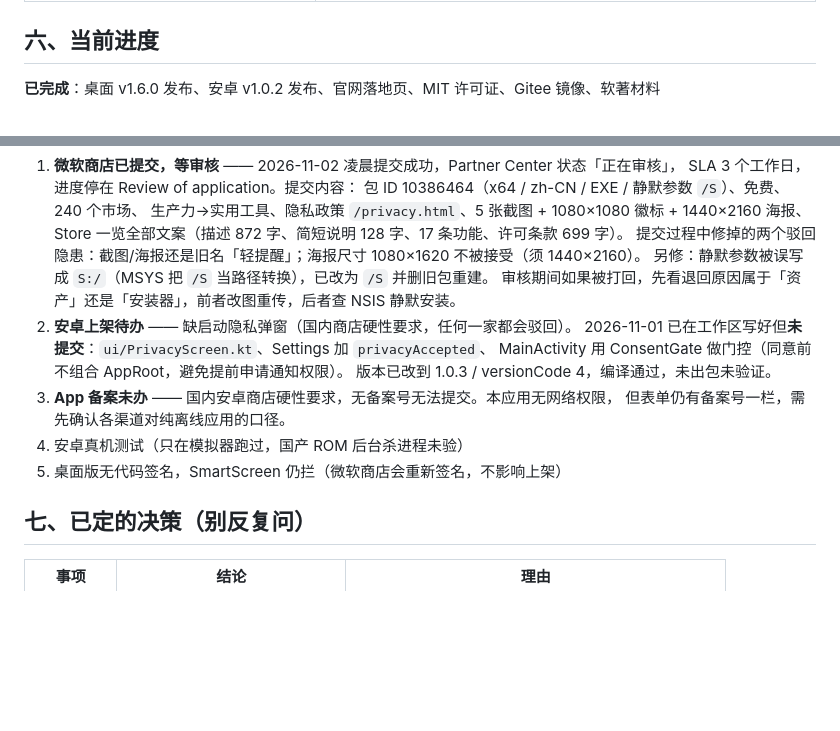
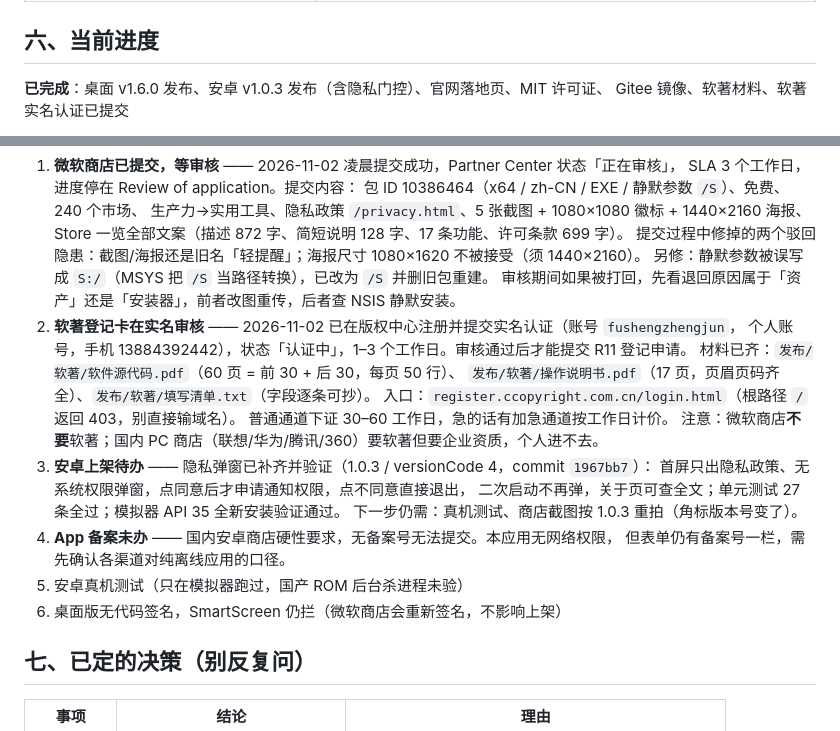
Before and after one commit to fushengzhenjun/qing-tixing, a Markdown page: 交接摘要.md, 2 parts joined by grey strips. Rendered like a GitHub page; blank space fills up the shorter version.

Commit message:
docs: 交接摘要更新到 11-02（软著实名认证中、安卓 1.0.3 已发）

```diff
--- a/交接摘要.md
+++ b/交接摘要.md
@@ -67,5 +67,6 @@ Gitee **不会自动同步** GitHub，每次发版都要手动跑最后一步。
 
 ## 六、当前进度
 
-**已完成**：桌面 v1.6.0 发布、安卓 v1.0.2 发布、官网落地页、MIT 许可证、Gitee 镜像、软著材料
+**已完成**：桌面 v1.6.0 发布、安卓 v1.0.3 发布（含隐私门控）、官网落地页、MIT 许可证、
+Gitee 镜像、软著材料、软著实名认证已提交
 
@@ -78,14 +79,21 @@ Gitee **不会自动同步** GitHub，每次发版都要手动跑最后一步。
    提交过程中修掉的两个驳回隐患：截图/海报还是旧名「轻提醒」；海报尺寸 1080×1620 不被接受（须 1440×2160）。
    另修：静默参数被误写成 `S:/`（MSYS 把 `/S` 当路径转换），已改为 `/S` 并删旧包重建。
    审核期间如果被打回，先看退回原因属于「资产」还是「安装器」，前者改图重传，后者查 NSIS 静默安装。
-2. **安卓上架待办** —— 缺启动隐私弹窗（国内商店硬性要求，任何一家都会驳回）。
-   2026-11-01 已在工作区写好但**未提交**：`ui/PrivacyScreen.kt`、Settings 加 `privacyAccepted`、
-   MainActivity 用 ConsentGate 做门控（同意前不组合 AppRoot，避免提前申请通知权限）。
-   版本已改到 1.0.3 / versionCode 4，编译通过，未出包未验证。
-3. **App 备案未办** —— 国内安卓商店硬性要求，无备案号无法提交。本应用无网络权限，
+2. **软著登记卡在实名审核** —— 2026-11-02 已在版权中心注册并提交实名认证（账号 `fushengzhengjun`，
+   个人账号，手机 13884392442），状态「认证中」，1–3 个工作日。审核通过后才能提交 R11 登记申请。
+   材料已齐：`发布/软著/软件源代码.pdf`（60 页 = 前 30 + 后 30，每页 50 行）、
+   `发布/软著/操作说明书.pdf`（17 页，页眉页码齐全）、`发布/软著/填写清单.txt`（字段逐条可抄）。
+   入口：`register.ccopyright.com.cn/login.html`（根路径 `/` 返回 403，别直接输域名）。
+   普通通道下证 30–60 工作日，急的话有加急通道按工作日计价。
+   注意：微软商店**不要**软著；国内 PC 商店（联想/华为/腾讯/360）要软著但要企业资质，个人进不去。
+3. **安卓上架待办** —— 隐私弹窗已补齐并验证（1.0.3 / versionCode 4，commit `1967bb7`）：
+   首屏只出隐私政策、无系统权限弹窗，点同意后才申请通知权限，点不同意直接退出，
+   二次启动不再弹，关于页可查全文；单元测试 27 条全过；模拟器 API 35 全新安装验证通过。
+   下一步仍需：真机测试、商店截图按 1.0.3 重拍（角标版本号变了）。
+4. **App 备案未办** —— 国内安卓商店硬性要求，无备案号无法提交。本应用无网络权限，
    但表单仍有备案号一栏，需先确认各渠道对纯离线应用的口径。
-4. 安卓真机测试（只在模拟器跑过，国产 ROM 后台杀进程未验）
-5. 桌面版无代码签名，SmartScreen 仍拦（微软商店会重新签名，不影响上架）
+5. 安卓真机测试（只在模拟器跑过，国产 ROM 后台杀进程未验）
+6. 桌面版无代码签名，SmartScreen 仍拦（微软商店会重新签名，不影响上架）
 
 ## 七、已定的决策（别反复问）
 
```
Also changed, not shown: other parts of 交接摘要.md (+1 -1 lines).
